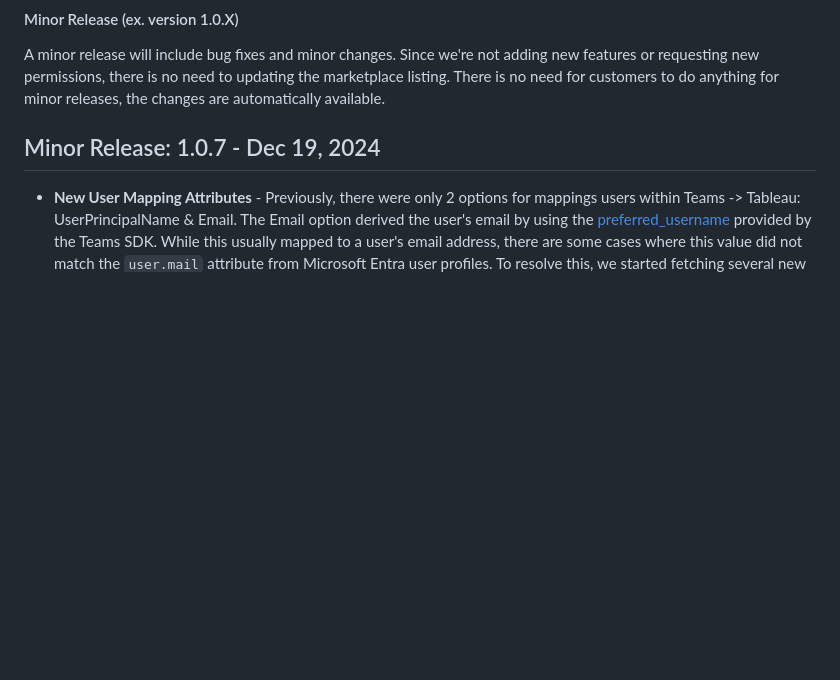
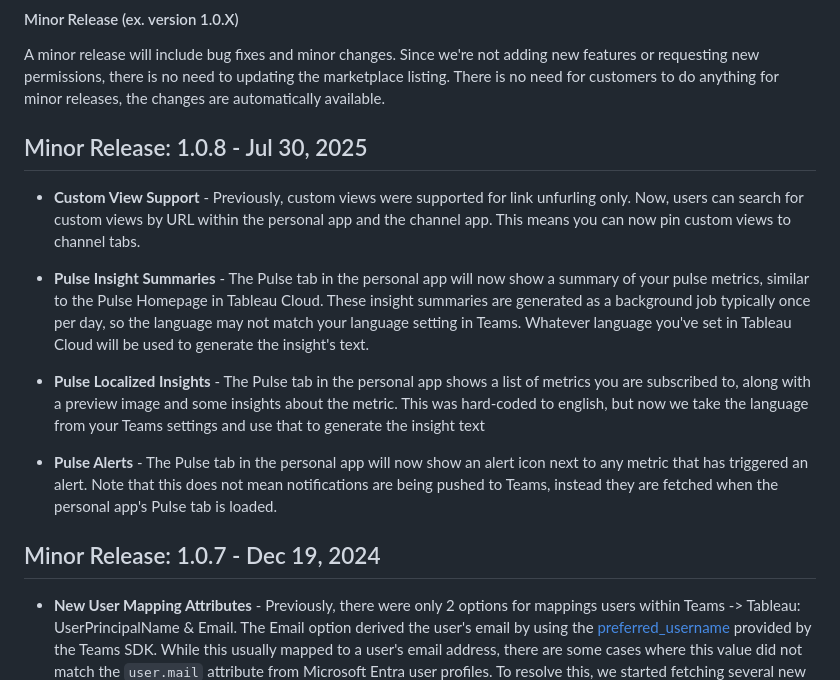
Before and after one commit to tableau/tableau-app-msft-teams, a Markdown page: ReleaseNotes.md, the part around one of its changes. Rendered like a GitHub page; blank space fills up the shorter version.

```diff
--- a/ReleaseNotes.md
+++ b/ReleaseNotes.md
@@ -6,6 +6,16 @@ A major release means updating the listing on the Microsoft Teams Marketplace.
 
 #### Minor Release (ex. version 1.0.X)
 A minor release will include bug fixes and minor changes.  Since we're not adding new features or requesting new permissions, there is no need to updating the marketplace listing.  There is no need for customers to do anything for minor releases, the changes are automatically available.
+
+## Minor Release: 1.0.8 - Jul 30, 2025
+
+* **Custom View Support** - Previously, custom views were supported for link unfurling only.  Now, users can search for custom views by URL within the personal app and the channel app.  This means you can now pin custom views to channel tabs.
+
+* **Pulse Insight Summaries** - The Pulse tab in the personal app will now show a summary of your pulse metrics, similar to the Pulse Homepage in Tableau Cloud. These insight summaries are generated as a background job typically once per day, so the language may not match your language setting in Teams.  Whatever language you've set in Tableau Cloud will be used to generate the insight's text.
+
+* **Pulse Localized Insights** - The Pulse tab in the personal app shows a list of metrics you are subscribed to, along with a preview image and some insights about the metric.  This was hard-coded to english, but now we take the language from your Teams settings and use that to generate the insight text
+
+* **Pulse Alerts** - The Pulse tab in the personal app will now show an alert icon next to any metric that has triggered an alert.  Note that this does not mean notifications are being pushed to Teams, instead they are fetched when the personal app's Pulse tab is loaded.
 
 ## Minor Release: 1.0.7 - Dec 19, 2024
 
```
Also changed, not shown: other parts of ReleaseNotes.md (+1 -0 lines).
